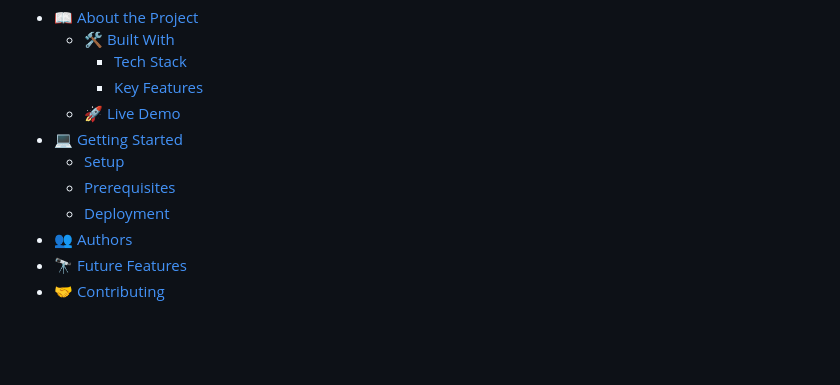
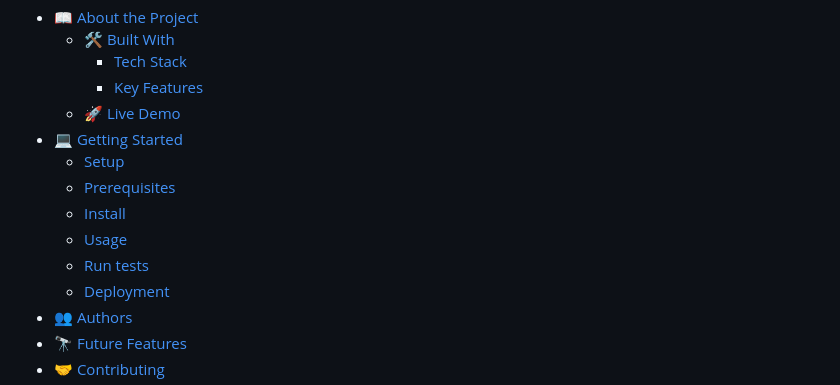
Before and after one commit to mutugi-c/Geospatial-World-Forum, a Markdown page: README.md, the part around the change. GitHub-like rendering; blank space fills up the shorter version.

```diff
--- a/README.md
+++ b/README.md
@@ -14,6 +14,9 @@
 - [💻 Getting Started](#getting-started)
   - [Setup](#setup)
   - [Prerequisites](#prerequisites)
+  - [Install](#install)
+  - [Usage](#usage)
+  - [Run tests](#run-tests)
   - [Deployment](#triangular_flag_on_post-deployment)
 - [👥 Authors](#authors)
 - [🔭 Future Features](#future-features)
```
